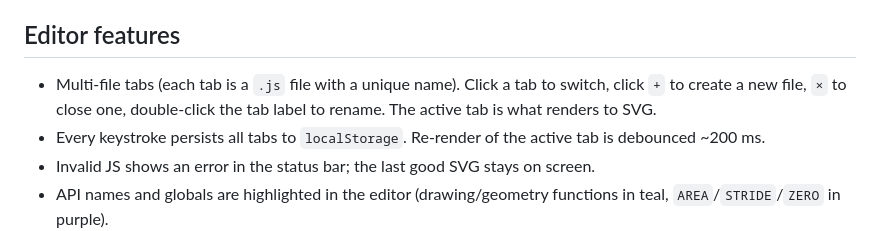
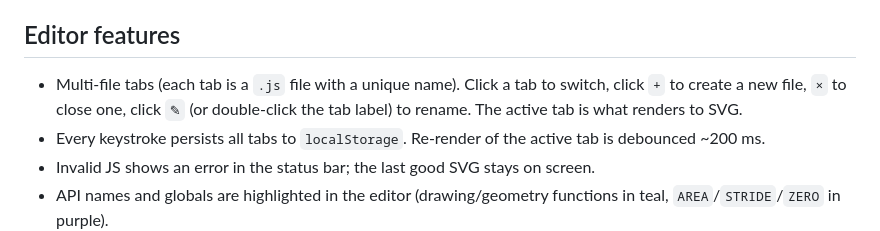
Before and after one commit to begoon/svg-draw, a Markdown page: README.md, the part around the change. Drawn GitHub-style.

Commit message:
Document tab rename (✎) button in README

```diff
--- a/README.md
+++ b/README.md
@@ -18,8 +18,9 @@ Open <http://localhost:3000>.
 ## Editor features
 
 - Multi-file tabs (each tab is a `.js` file with a unique name). Click a tab
-  to switch, click `+` to create a new file, `×` to close one, double-click
-  the tab label to rename. The active tab is what renders to SVG.
+  to switch, click `+` to create a new file, `×` to close one, click `✎`
+  (or double-click the tab label) to rename. The active tab is what renders
+  to SVG.
 - Every keystroke persists all tabs to `localStorage`. Re-render of the
   active tab is debounced ~200 ms.
 - Invalid JS shows an error in the status bar; the last good SVG stays on
```
